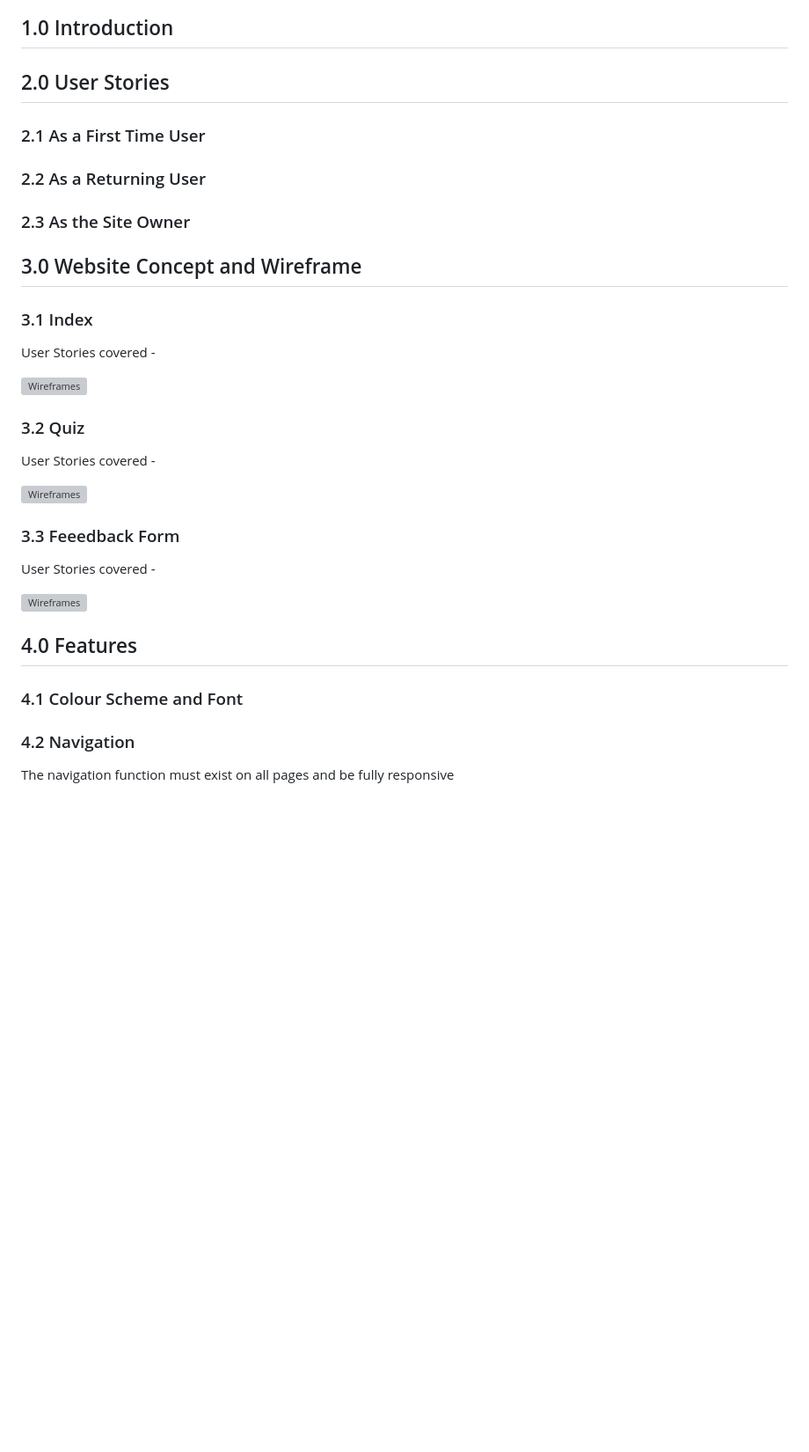
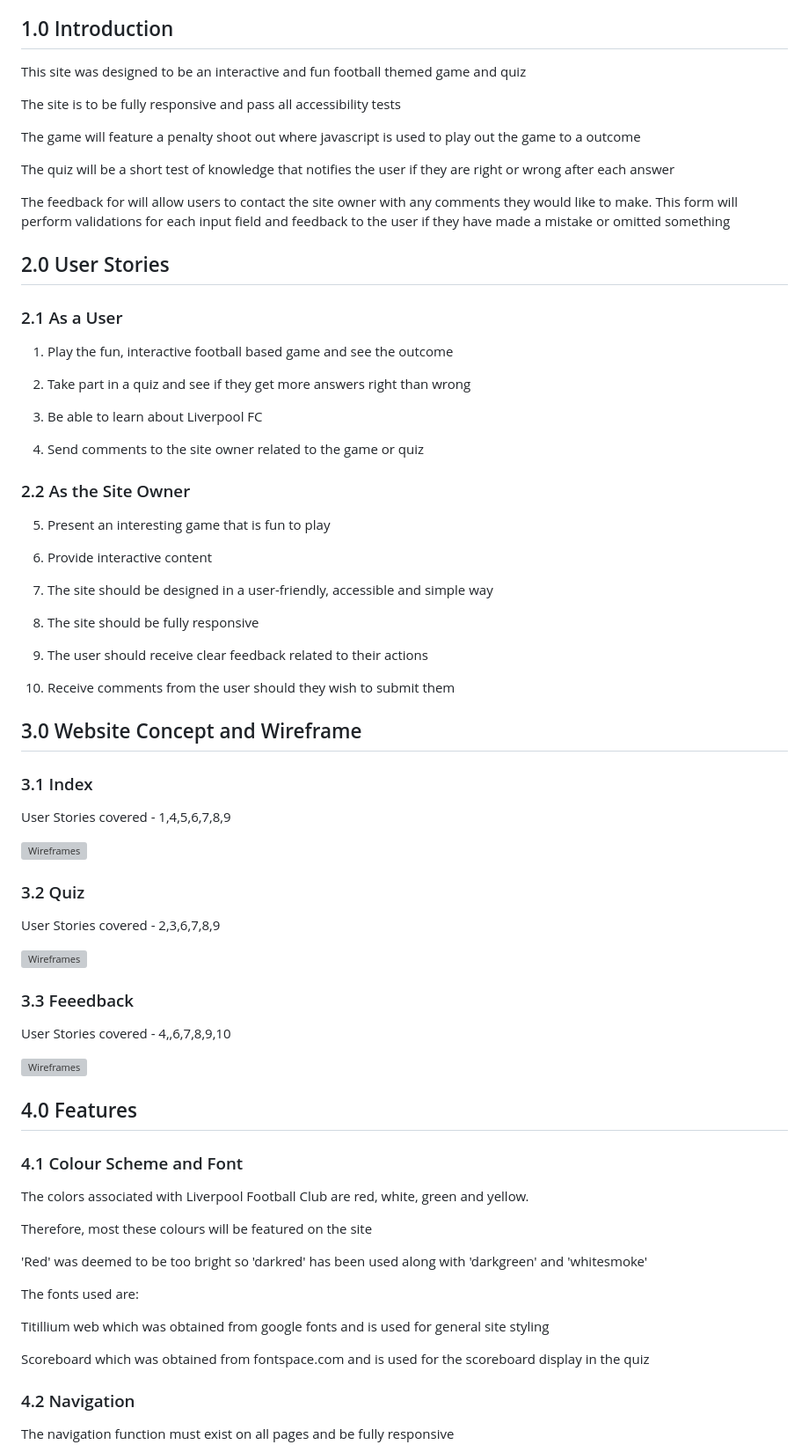
Before and after one commit to Spudos/King-of-the-Kop, a Markdown page: readme.MD, the part around the change printed below. Shown: that part at 88% size. Drawn GitHub-style; blank space fills up the shorter version; grey boxes are pictures that could not be loaded.

```diff
--- a/readme.MD
+++ b/readme.MD
@@ -32,37 +31,77 @@
 
 ## 1.0 Introduction
 
+This site was designed to be an interactive and fun football themed game and quiz
+
+The site is to be fully responsive and pass all accessibility tests
+
+The game will feature a penalty shoot out where javascript is used to play out the game to a outcome
+
+The quiz will be a short test of knowledge that notifies the user if they are right or wrong after each answer
+
+The feedback for will allow users to contact the site owner with any comments they would like to make.  This form will perform validations for each input field and feedback to the user if they have made a mistake or omitted something
+
 ## 2.0 User Stories
 
-### 2.1 As a First Time User
+### 2.1 As a User
 
-### 2.2 As a Returning User
+1. Play the fun, interactive football based game and see the outcome
 
-### 2.3 As the Site Owner
+2. Take part in a quiz and see if they get more answers right than wrong
+
+3. Be able to learn about Liverpool FC
+
+4. Send comments to the site owner related to the game or quiz
+
+### 2.2 As the Site Owner
+
+5. Present an interesting game that is fun to play
+
+6. Provide interactive content
+
+7. The site should be designed in a user-friendly, accessible and simple way
+
+8. The site should be fully responsive
+
+9. The user should receive clear feedback related to their actions
+
+10. Receive comments from the user should they wish to submit them
 
 ## 3.0 Website Concept and Wireframe
 
 ### 3.1 Index
 
-User Stories covered -
+User Stories covered - 1,4,5,6,7,8,9
 
 ![Wireframes]()
 
 ### 3.2 Quiz
 
-User Stories covered -
+User Stories covered - 2,3,6,7,8,9
 
 ![Wireframes]()
 
-### 3.3 Feeedback Form
+### 3.3 Feeedback
 
-User Stories covered -
+User Stories covered - 4,,6,7,8,9,10
 
 ![Wireframes]()
 
 ## 4.0 Features
 
 ### 4.1 Colour Scheme and Font
+
+The colors associated with Liverpool Football Club are red, white, green and yellow.
+
+Therefore, most these colours will be featured on the site
+
+'Red' was deemed to be too bright so 'darkred' has been used along with 'darkgreen' and 'whitesmoke'
+
+The fonts used are:
+
+Titillium web which was obtained from google fonts and is used for general site styling
+
+Scoreboard which was obtained from fontspace.com and is used for the scoreboard display in the quiz
 
 ### 4.2 Navigation
 
```
Also changed, not shown: other parts of readme.MD (+4 -5 lines).
